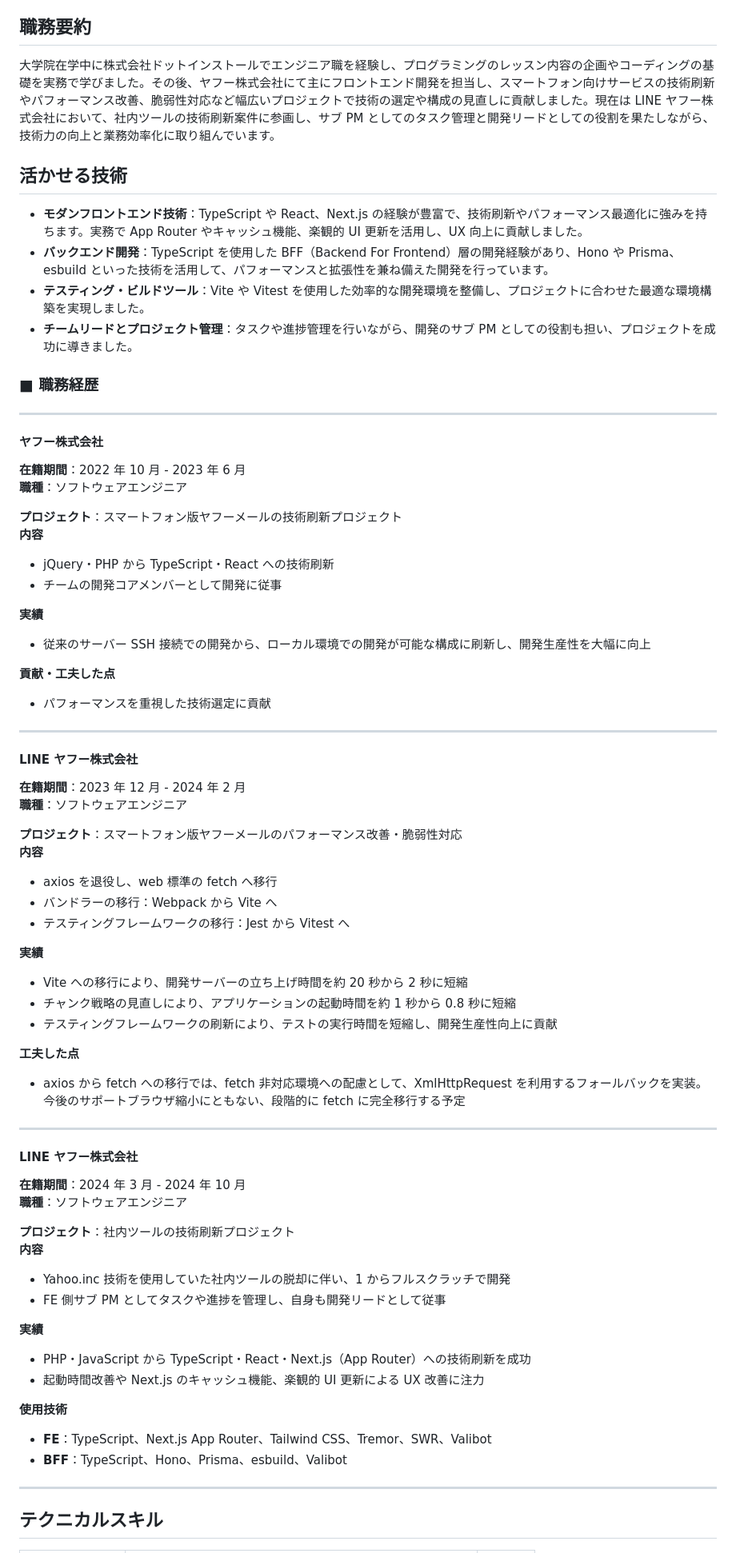
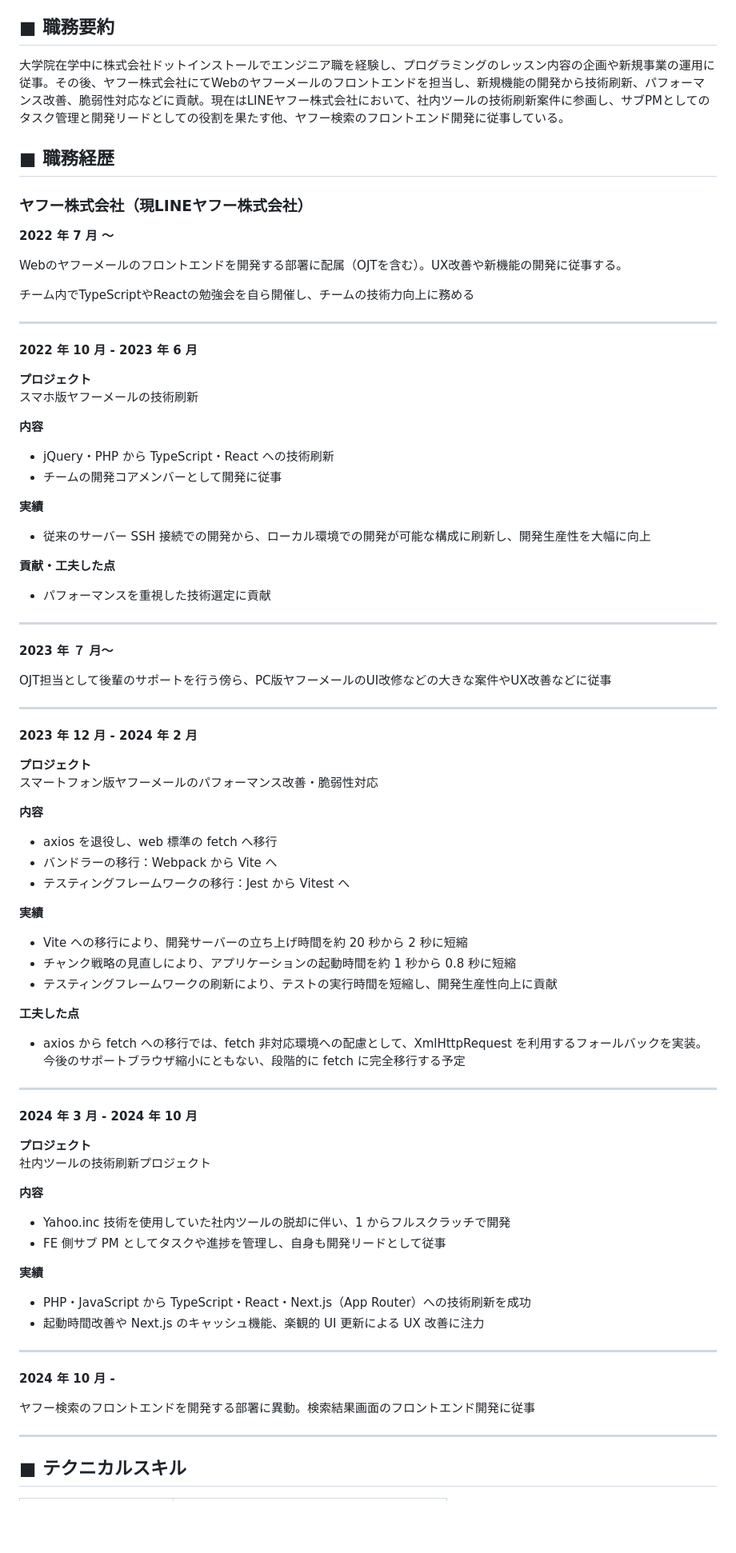
Before and after one commit to ryuji-1to/ryujito.me, a Markdown page: public/resume.md, the part around one of its changes. Shown at 80% size. Rendered like a GitHub page; blank space fills up the shorter version.

```diff
--- a/public/resume.md
+++ b/public/resume.md
@@ -8,88 +7,85 @@
 - **GitHub️**: https://github.com/ryuji-1to
 - **Zenn**: https://zenn.dev/ryuji_ito
 
-## 職務要約
+## ■ 職務要約
 
-大学院在学中に株式会社ドットインストールでエンジニア職を経験し、プログラミングのレッスン内容の企画やコーディングの基礎を実務で学びました。その後、ヤフー株式会社にて主にフロントエンド開発を担当し、スマートフォン向けサービスの技術刷新やパフォーマンス改善、脆弱性対応など幅広いプロジェクトで技術の選定や構成の見直しに貢献しました。現在は LINE ヤフー株式会社において、社内ツールの技術刷新案件に参画し、サブ PM としてのタスク管理と開発リードとしての役割を果たしながら、技術力の向上と業務効率化に取り組んでいます。
+大学院在学中に株式会社ドットインストールでエンジニア職を経験し、プログラミングのレッスン内容の企画や新規事業の運用に従事。その後、ヤフー株式会社にてWebのヤフーメールのフロントエンドを担当し、新規機能の開発から技術刷新、パフォーマンス改善、脆弱性対応などに貢献。現在はLINEヤフー株式会社において、社内ツールの技術刷新案件に参画し、サブPMとしてのタスク管理と開発リードとしての役割を果たす他、ヤフー検索のフロントエンド開発に従事している。
 
-## 活かせる技術
+## ■ 職務経歴
 
-- **モダンフロントエンド技術**：TypeScript や React、Next.js の経験が豊富で、技術刷新やパフォーマンス最適化に強みを持ちます。実務で App Router やキャッシュ機能、楽観的 UI 更新を活用し、UX 向上に貢献しました。
-- **バックエンド開発**：TypeScript を使用した BFF（Backend For Frontend）層の開発経験があり、Hono や Prisma、esbuild といった技術を活用して、パフォーマンスと拡張性を兼ね備えた開発を行っています。
-- **テスティング・ビルドツール**：Vite や Vitest を使用した効率的な開発環境を整備し、プロジェクトに合わせた最適な環境構築を実現しました。
-- **チームリードとプロジェクト管理**：タスクや進捗管理を行いながら、開発のサブ PM としての役割も担い、プロジェクトを成功に導きました。
+### ヤフー株式会社（現LINEヤフー株式会社）
 
-### ■ 職務経歴
+**2022 年 7 月 〜**
+
+Webのヤフーメールのフロントエンドを開発する部署に配属（OJTを含む）。UX改善や新機能の開発に従事する。
+
+チーム内でTypeScriptやReactの勉強会を自ら開催し、チームの技術力向上に務める
 
 ---
 
-#### ヤフー株式会社
+**2022 年 10 月 - 2023 年 6 月**
 
-**在籍期間**：2022 年 10 月 - 2023 年 6 月
-**職種**：ソフトウェアエンジニア
+**プロジェクト**
+スマホ版ヤフーメールの技術刷新
 
-**プロジェクト**：スマートフォン版ヤフーメールの技術刷新プロジェクト
 **内容**
-
 - jQuery・PHP から TypeScript・React への技術刷新
 - チームの開発コアメンバーとして開発に従事
 
 **実績**
-
 - 従来のサーバー SSH 接続での開発から、ローカル環境での開発が可能な構成に刷新し、開発生産性を大幅に向上
 
 **貢献・工夫した点**
-
 - パフォーマンスを重視した技術選定に貢献
 
 ---
 
-#### LINE ヤフー株式会社
+**2023 年 ７ 月〜**
 
-**在籍期間**：2023 年 12 月 - 2024 年 2 月
-**職種**：ソフトウェアエンジニア
+OJT担当として後輩のサポートを行う傍ら、PC版ヤフーメールのUI改修などの大きな案件やUX改善などに従事
 
-**プロジェクト**：スマートフォン版ヤフーメールのパフォーマンス改善・脆弱性対応
+---
+
+**2023 年 12 月 - 2024 年 2 月**
+
+**プロジェクト**
+スマートフォン版ヤフーメールのパフォーマンス改善・脆弱性対応
+
 **内容**
-
 - axios を退役し、web 標準の fetch へ移行
 - バンドラーの移行：Webpack から Vite へ
 - テスティングフレームワークの移行：Jest から Vitest へ
 
 **実績**
-
 - Vite への移行により、開発サーバーの立ち上げ時間を約 20 秒から 2 秒に短縮
 - チャンク戦略の見直しにより、アプリケーションの起動時間を約 1 秒から 0.8 秒に短縮
 - テスティングフレームワークの刷新により、テストの実行時間を短縮し、開発生産性向上に貢献
 
 **工夫した点**
-
 - axios から fetch への移行では、fetch 非対応環境への配慮として、XmlHttpRequest を利用するフォールバックを実装。今後のサポートブラウザ縮小にともない、段階的に fetch に完全移行する予定
 
 ---
 
-#### LINE ヤフー株式会社
+**2024 年 3 月 - 2024 年 10 月**
 
-**在籍期間**：2024 年 3 月 - 2024 年 10 月
-**職種**：ソフトウェアエンジニア
+**プロジェクト**
+社内ツールの技術刷新プロジェクト
 
-**プロジェクト**：社内ツールの技術刷新プロジェクト
 **内容**
-
 - Yahoo.inc 技術を使用していた社内ツールの脱却に伴い、1 からフルスクラッチで開発
 - FE 側サブ PM としてタスクや進捗を管理し、自身も開発リードとして従事
 
 **実績**
-
 - PHP・JavaScript から TypeScript・React・Next.js（App Router）への技術刷新を成功
 - 起動時間改善や Next.js のキャッシュ機能、楽観的 UI 更新による UX 改善に注力
 
-**使用技術**
+---
 
-- **FE**：TypeScript、Next.js App Router、Tailwind CSS、Tremor、SWR、Valibot
-- **BFF**：TypeScript、Hono、Prisma、esbuild、Valibot
+**2024 年 10 月 -**
+
+ヤフー検索のフロントエンドを開発する部署に異動。検索結果画面のフロントエンド開発に従事
 
 ---
 
-## テクニカルスキル
+## ■ テクニカルスキル
 
```
Also changed, not shown: other parts of public/resume.md (+33 -10 lines).
